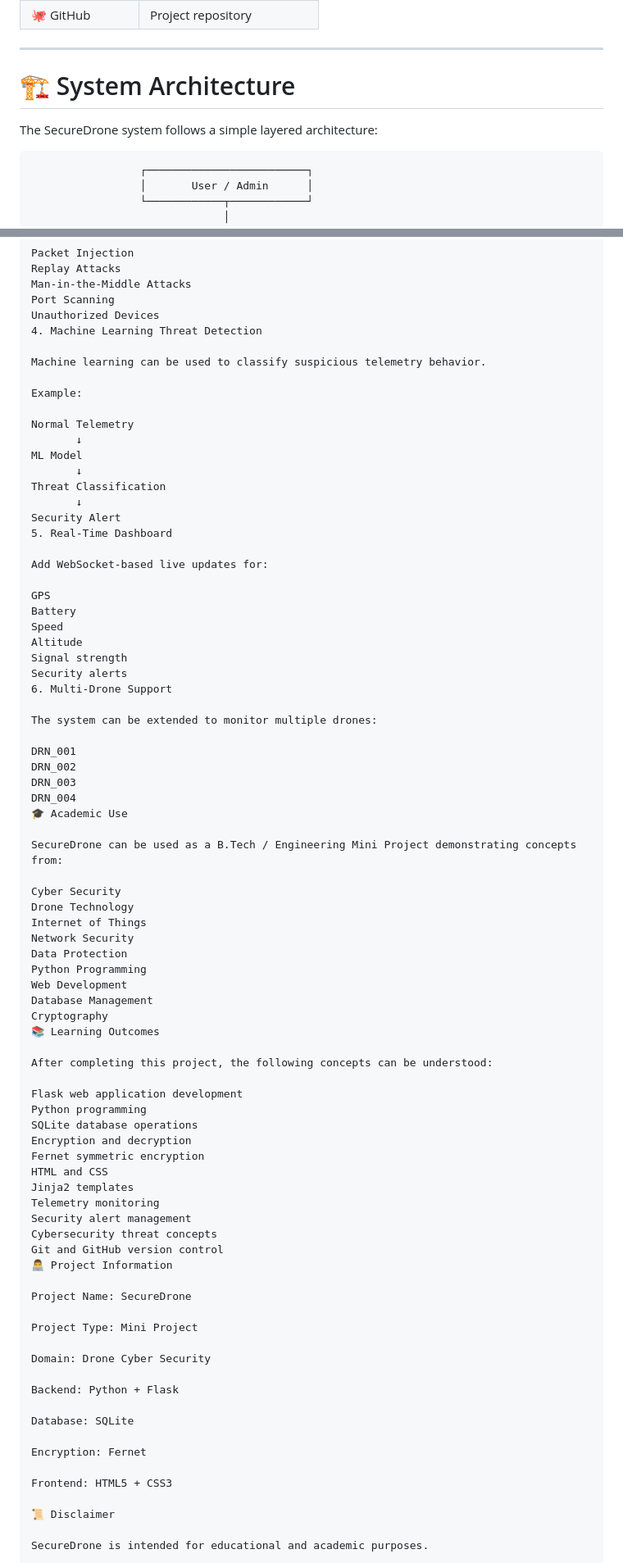
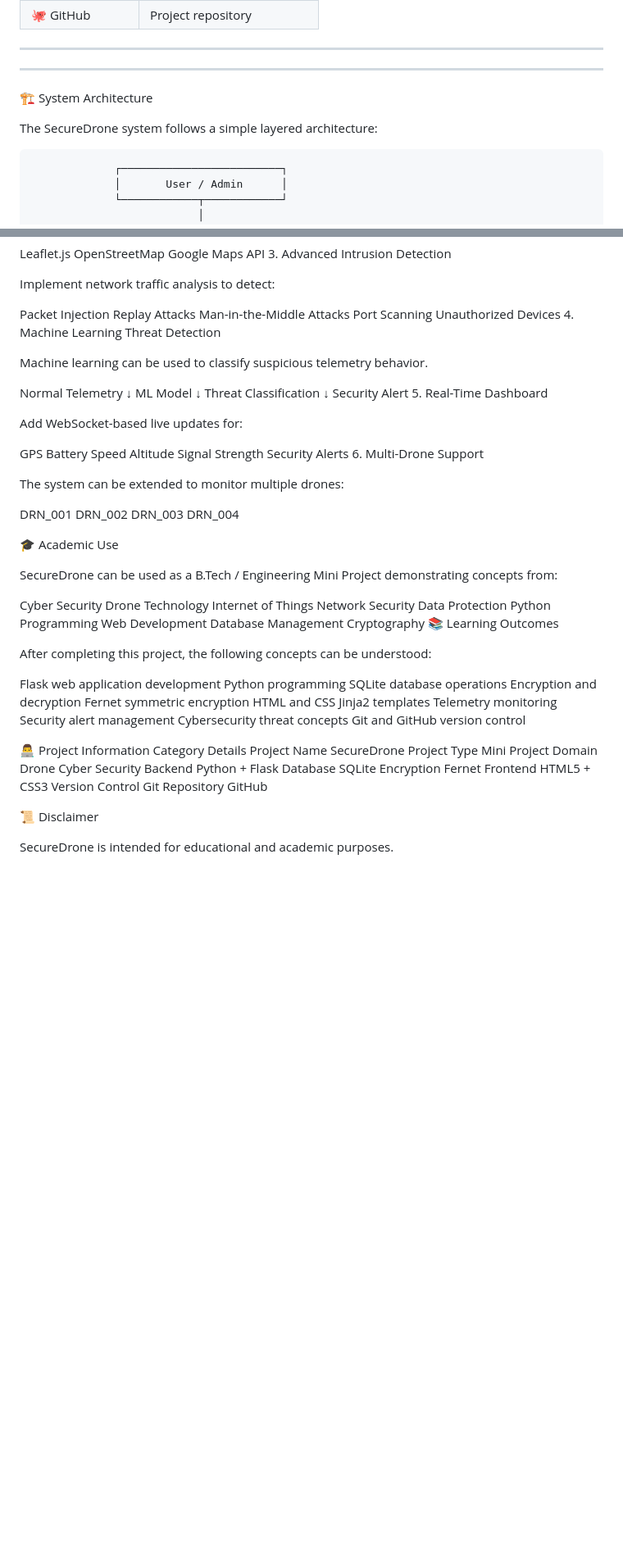
Before and after one commit to Praneethkumar09/SecureDrone, a Markdown page: README.md, 2 parts joined by grey strips. Shown at 82% size. GitHub-like rendering; blank space fills up the shorter version.

````diff
--- a/README.md
+++ b/README.md
@@ -68,12 +68,12 @@ The main objectives of the SecureDrone project are:
 | 🐙 GitHub | Project repository |
 
 ---
-
-# 🏗️ System Architecture
+----
+ 🏗️ System Architecture
 
 The SecureDrone system follows a simple layered architecture:
 
-```text
+
                  ┌─────────────────────────┐
                  │       User / Admin      │
                  └────────────┬────────────┘
@@ -627,15 +627,13 @@ Unauthorized Devices
 
 Machine learning can be used to classify suspicious telemetry behavior.
 
-Example:
-
 Normal Telemetry
        ↓
-ML Model
+    ML Model
        ↓
 Threat Classification
        ↓
-Security Alert
+ Security Alert
 5. Real-Time Dashboard
 
 Add WebSocket-based live updates for:
@@ -644,8 +642,8 @@ GPS
 Battery
 Speed
 Altitude
-Signal strength
-Security alerts
+Signal Strength
+Security Alerts
 6. Multi-Drone Support
 
 The system can be extended to monitor multiple drones:
@@ -654,6 +652,7 @@ DRN_001
 DRN_002
 DRN_003
 DRN_004
+
 🎓 Academic Use
 
 SecureDrone can be used as a B.Tech / Engineering Mini Project demonstrating concepts from:
@@ -682,21 +681,18 @@ Telemetry monitoring
 Security alert management
 Cybersecurity threat concepts
 Git and GitHub version control
+
 👨‍💻 Project Information
-
-Project Name: SecureDrone
-
-Project Type: Mini Project
-
-Domain: Drone Cyber Security
-
-Backend: Python + Flask
-
-Database: SQLite
-
-Encryption: Fernet
-
-Frontend: HTML5 + CSS3
+Category	Details
+Project Name	SecureDrone
+Project Type	Mini Project
+Domain	Drone Cyber Security
+Backend	Python + Flask
+Database	SQLite
+Encryption	Fernet
+Frontend	HTML5 + CSS3
+Version Control	Git
+Repository	GitHub
 
 📜 Disclaimer
 
````
Also changed, not shown: other parts of README.md (+78 -78 lines).
